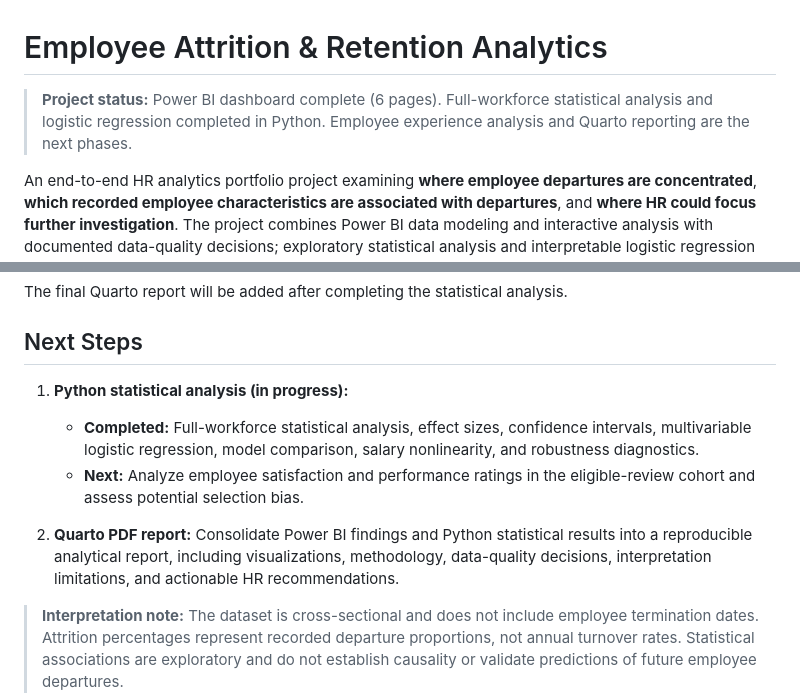
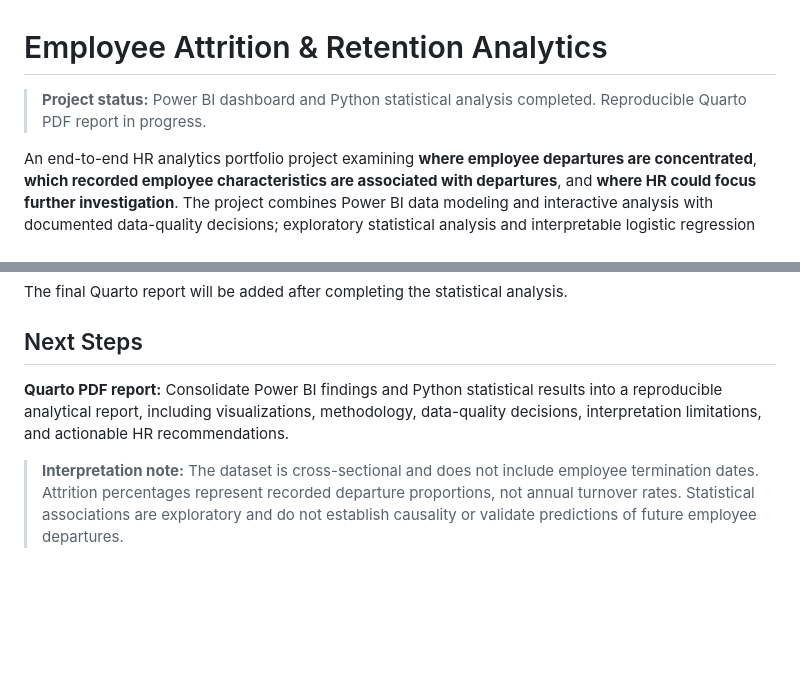
Before and after one commit to romarta/employee-attrition-analytics, a Markdown page: README.md, 2 parts joined by grey strips. Drawn GitHub-style; blank space fills up the shorter version.

```diff
--- a/README.md
+++ b/README.md
@@ -1,6 +1,6 @@
 # Employee Attrition & Retention Analytics
 
-> **Project status:** Power BI dashboard complete (6 pages). Full-workforce statistical analysis and logistic regression completed in Python. Employee experience analysis and Quarto reporting are the next phases.
+> **Project status:** Power BI dashboard and Python statistical analysis completed. Reproducible Quarto PDF report in progress.
 
 An end-to-end HR analytics portfolio project examining **where employee departures are concentrated**, **which recorded employee characteristics are associated with departures**, and **where HR could focus further investigation**. The project combines Power BI data modeling and interactive analysis with documented data-quality decisions; exploratory statistical analysis and interpretable logistic regression are being developed in Python, with a reproducible Quarto report planned.
 
@@ -135,10 +135,6 @@ The Jupyter notebook contains the statistical analysis workflow, including data
 The final Quarto report will be added after completing the statistical analysis.
 ## Next Steps
 
-1. **Python statistical analysis (in progress):**
-   - **Completed:** Full-workforce statistical analysis, effect sizes, confidence intervals, multivariable logistic regression, model comparison, salary nonlinearity, and robustness diagnostics.
-   - **Next:** Analyze employee satisfaction and performance ratings in the eligible-review cohort and assess potential selection bias.
-
-2. **Quarto PDF report:** Consolidate Power BI findings and Python statistical results into a reproducible analytical report, including visualizations, methodology, data-quality decisions, interpretation limitations, and actionable HR recommendations.
+**Quarto PDF report:** Consolidate Power BI findings and Python statistical results into a reproducible analytical report, including visualizations, methodology, data-quality decisions, interpretation limitations, and actionable HR recommendations.
 
 > **Interpretation note:** The dataset is cross-sectional and does not include employee termination dates. Attrition percentages represent recorded departure proportions, not annual turnover rates. Statistical associations are exploratory and do not establish causality or validate predictions of future employee departures.
```
